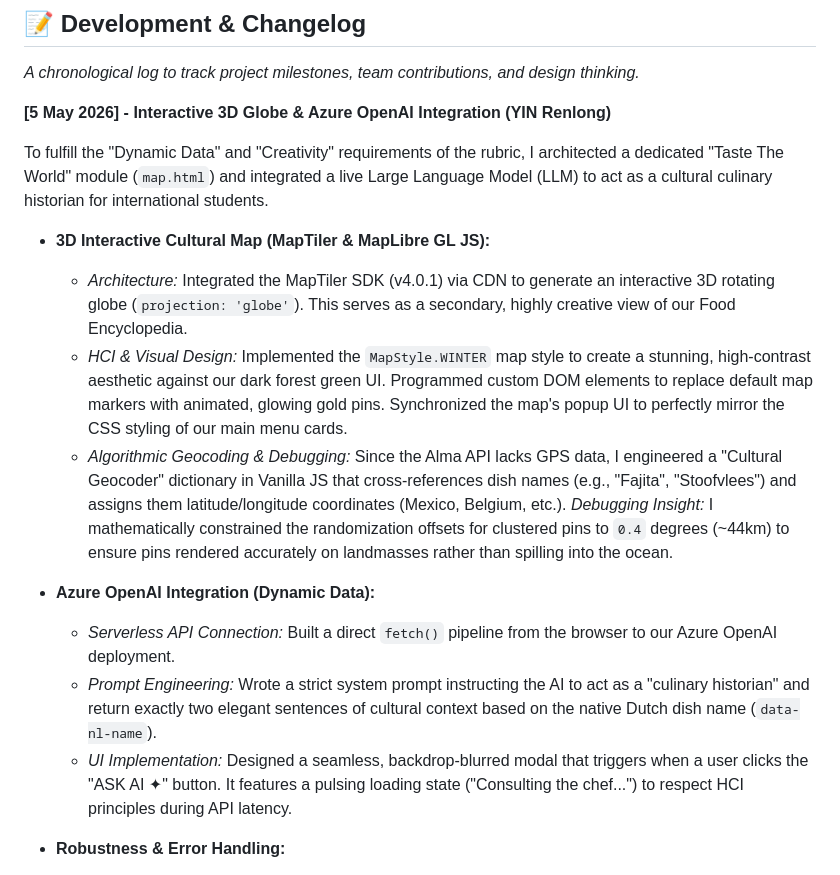
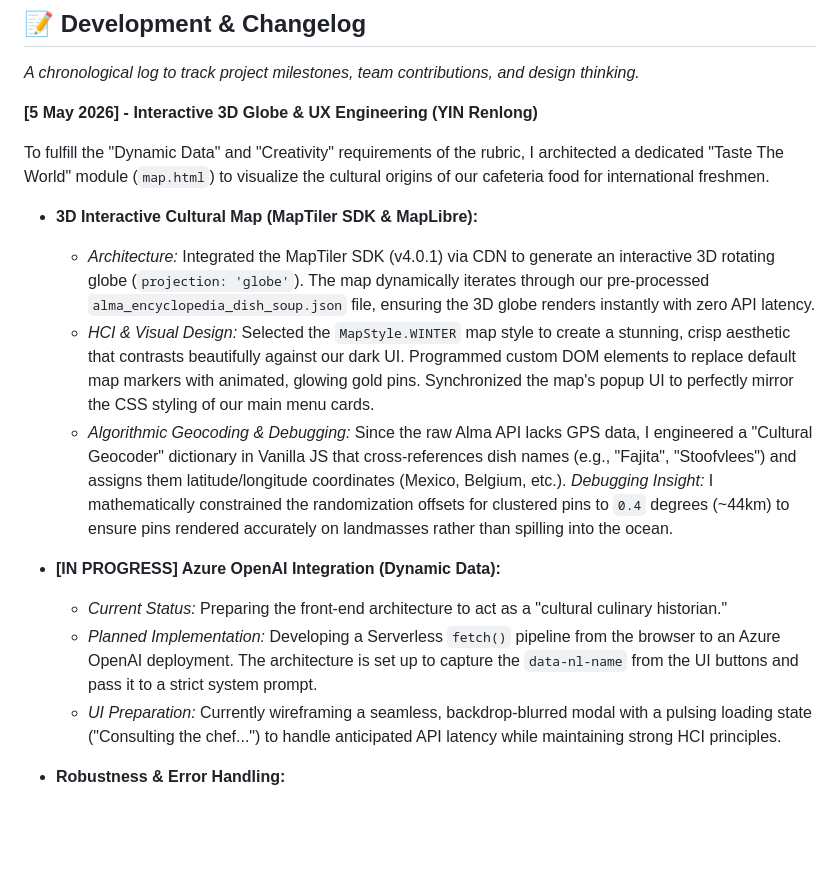
Before and after one commit to KULeuven-WebInfoSys-LeuvenLife-2026/leuvenlife-web, a Markdown page: README.md, the part around the change. Rendered like a GitHub page; blank space fills up the shorter version.

Commit message:
docs: Updated changelog for README.MD

```diff
--- a/README.md
+++ b/README.md
@@ -38,19 +38,19 @@ Following our mentor meeting, our team recognized the risk of "Scope Overload."
 
 
 
-**[5 May 2026] - Interactive 3D Globe & Azure OpenAI Integration (YIN Renlong)**
+**[5 May 2026] - Interactive 3D Globe & UX Engineering (YIN Renlong)**
 
-To fulfill the "Dynamic Data" and "Creativity" requirements of the rubric, I architected a dedicated "Taste The World" module (`map.html`) and integrated a live Large Language Model (LLM) to act as a cultural culinary historian for international students.
+To fulfill the "Dynamic Data" and "Creativity" requirements of the rubric, I architected a dedicated "Taste The World" module (`map.html`) to visualize the cultural origins of our cafeteria food for international freshmen.
 
-* **3D Interactive Cultural Map (MapTiler & MapLibre GL JS):**
-  * *Architecture:* Integrated the MapTiler SDK (v4.0.1) via CDN to generate an interactive 3D rotating globe (`projection: 'globe'`). This serves as a secondary, highly creative view of our Food Encyclopedia.
-  * *HCI & Visual Design:* Implemented the `MapStyle.WINTER` map style to create a stunning, high-contrast aesthetic against our dark forest green UI. Programmed custom DOM elements to replace default map markers with animated, glowing gold pins. Synchronized the map's popup UI to perfectly mirror the CSS styling of our main menu cards.
-  * *Algorithmic Geocoding & Debugging:* Since the Alma API lacks GPS data, I engineered a "Cultural Geocoder" dictionary in Vanilla JS that cross-references dish names (e.g., "Fajita", "Stoofvlees") and assigns them latitude/longitude coordinates (Mexico, Belgium, etc.). *Debugging Insight:* I mathematically constrained the randomization offsets for clustered pins to `0.4` degrees (~44km) to ensure pins rendered accurately on landmasses rather than spilling into the ocean.
+* **3D Interactive Cultural Map (MapTiler SDK & MapLibre):**
+  * *Architecture:* Integrated the MapTiler SDK (v4.0.1) via CDN to generate an interactive 3D rotating globe (`projection: 'globe'`). The map dynamically iterates through our pre-processed `alma_encyclopedia_dish_soup.json` file, ensuring the 3D globe renders instantly with zero API latency.
+  * *HCI & Visual Design:* Selected the `MapStyle.WINTER` map style to create a stunning, crisp aesthetic that contrasts beautifully against our dark UI. Programmed custom DOM elements to replace default map markers with animated, glowing gold pins. Synchronized the map's popup UI to perfectly mirror the CSS styling of our main menu cards.
+  * *Algorithmic Geocoding & Debugging:* Since the raw Alma API lacks GPS data, I engineered a "Cultural Geocoder" dictionary in Vanilla JS that cross-references dish names (e.g., "Fajita", "Stoofvlees") and assigns them latitude/longitude coordinates (Mexico, Belgium, etc.). *Debugging Insight:* I mathematically constrained the randomization offsets for clustered pins to `0.4` degrees (~44km) to ensure pins rendered accurately on landmasses rather than spilling into the ocean.
 
-* **Azure OpenAI Integration (Dynamic Data):**
-  * *Serverless API Connection:* Built a direct `fetch()` pipeline from the browser to our Azure OpenAI deployment.
-  * *Prompt Engineering:* Wrote a strict system prompt instructing the AI to act as a "culinary historian" and return exactly two elegant sentences of cultural context based on the native Dutch dish name (`data-nl-name`).
-  * *UI Implementation:* Designed a seamless, backdrop-blurred modal that triggers when a user clicks the "ASK AI ✦" button. It features a pulsing loading state ("Consulting the chef...") to respect HCI principles during API latency.
+* **[IN PROGRESS] Azure OpenAI Integration (Dynamic Data):**
+  * *Current Status:* Preparing the front-end architecture to act as a "cultural culinary historian."
+  * *Planned Implementation:* Developing a Serverless `fetch()` pipeline from the browser to an Azure OpenAI deployment. The architecture is set up to capture the `data-nl-name` from the UI buttons and pass it to a strict system prompt.
+  * *UI Preparation:* Currently wireframing a seamless, backdrop-blurred modal with a pulsing loading state ("Consulting the chef...") to handle anticipated API latency while maintaining strong HCI principles.
 
 * **Robustness & Error Handling:**
   * Secured the entire Azure OpenAI API call within strict `try/catch` blocks. If the Azure endpoint times out or fails, the application does not crash. Instead, the UI catches the error and gracefully displays a fallback message ("The chef is currently unavailable. Please try again later."), guaranteeing our 5/5 score for zero application errors.
```
